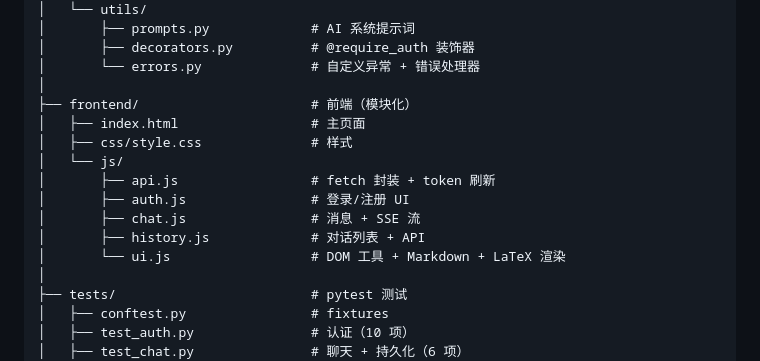
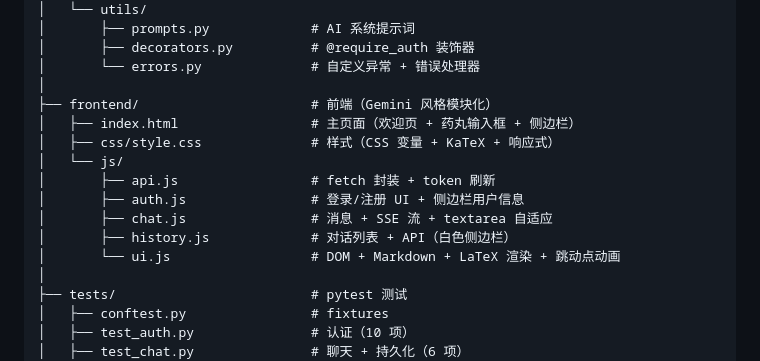
Before and after one commit to yangx11111/webProgram, a Markdown page: README.md, the part around the change. GitHub-like rendering.

Commit message:
同步文档：Gemini 风格前端改造已反映到 README 和阅读指南
Co-Authored-By: Claude Opus 4.7 <noreply@anthropic.com>

```diff
--- a/README.md
+++ b/README.md
@@ -89,15 +89,15 @@ python run.py
 │       ├── decorators.py          # @require_auth 装饰器
 │       └── errors.py              # 自定义异常 + 错误处理器
 │
-├── frontend/                      # 前端（模块化）
-│   ├── index.html                 # 主页面
-│   ├── css/style.css              # 样式
+├── frontend/                      # 前端（Gemini 风格模块化）
+│   ├── index.html                 # 主页面（欢迎页 + 药丸输入框 + 侧边栏）
+│   ├── css/style.css              # 样式（CSS 变量 + KaTeX + 响应式）
 │   └── js/
 │       ├── api.js                 # fetch 封装 + token 刷新
-│       ├── auth.js                # 登录/注册 UI
-│       ├── chat.js                # 消息 + SSE 流
-│       ├── history.js             # 对话列表 + API
-│       └── ui.js                  # DOM 工具 + Markdown + LaTeX 渲染
+│       ├── auth.js                # 登录/注册 UI + 侧边栏用户信息
+│       ├── chat.js                # 消息 + SSE 流 + textarea 自适应
+│       ├── history.js             # 对话列表 + API（白色侧边栏）
+│       └── ui.js                  # DOM + Markdown + LaTeX 渲染 + 跳动点动画
 │
 ├── tests/                         # pytest 测试
 │   ├── conftest.py                # fixtures
```
Also changed, not shown: docs/source_code_walkthrough.md (+4 -4 lines).
